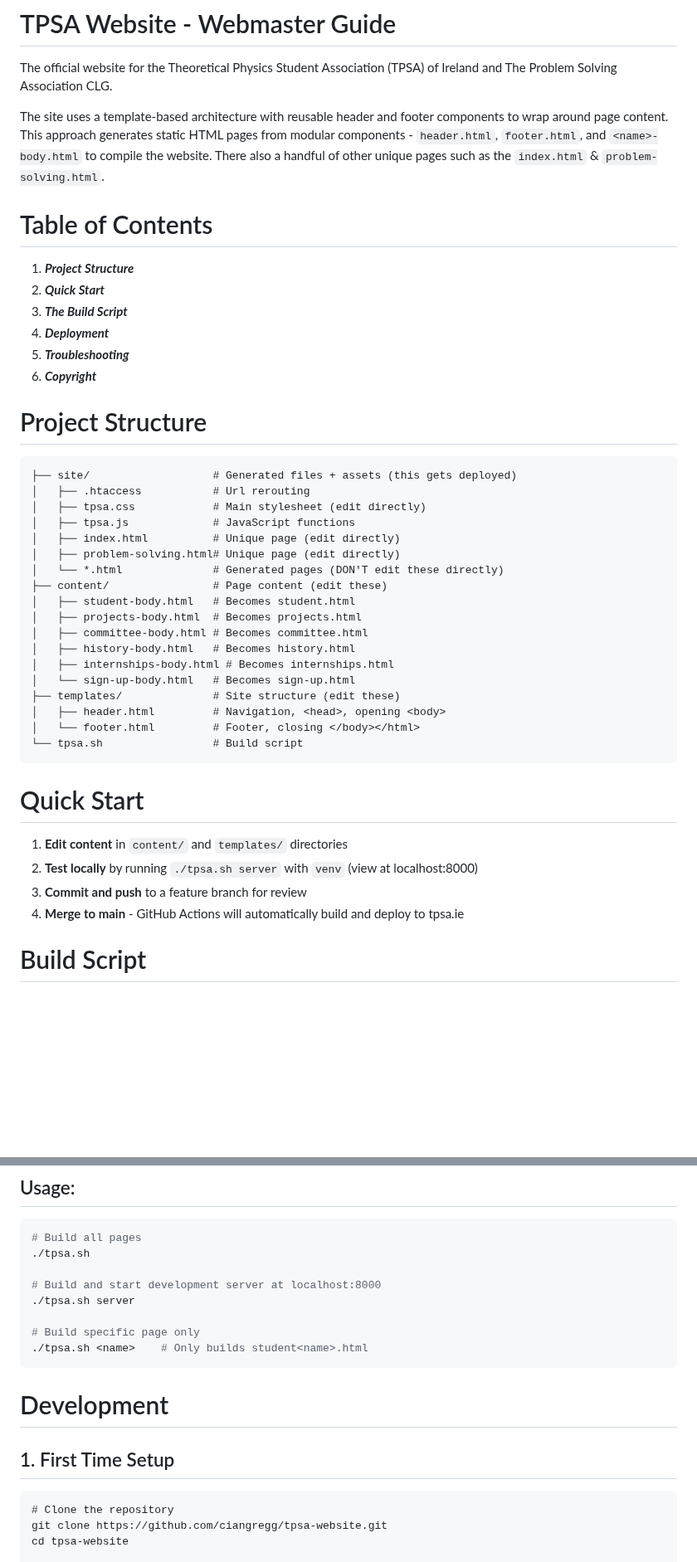
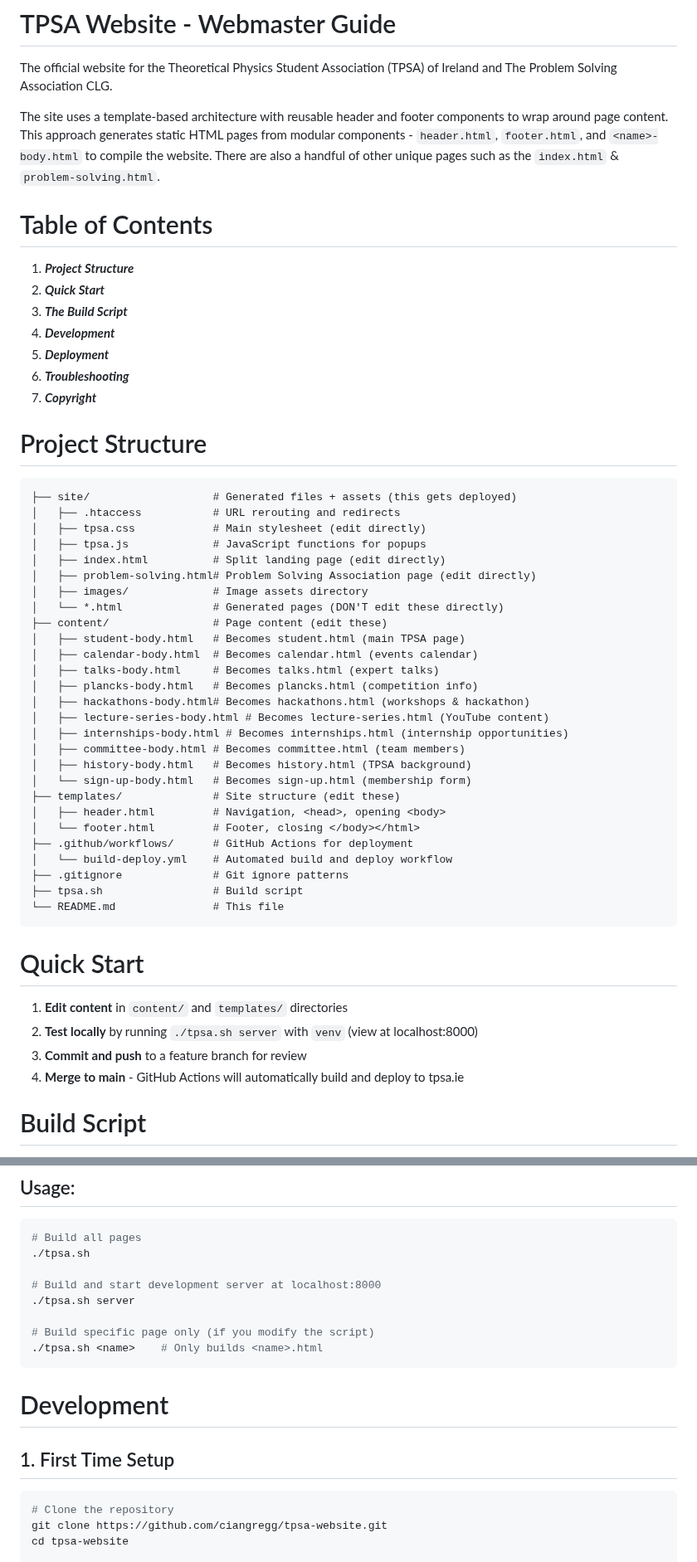
Before and after one commit to farrencc/tpsa-website, a Markdown page: README.md, 2 parts joined by grey strips. Shown at 83% size. Drawn GitHub-style; blank space fills up the shorter version.

````diff
--- a/README.md
+++ b/README.md
@@ -2,41 +2,49 @@
 
 The official website for the Theoretical Physics Student Association (TPSA) of Ireland and The Problem Solving Association CLG.
 
-The site uses a template-based architecture with reusable header and footer components to wrap around page content. This approach generates static HTML pages from modular components - `header.html`, `footer.html`, and `<name>-body.html` to compile the website. There also a handful of other unique pages such as the `index.html` & `problem-solving.html`.
+The site uses a template-based architecture with reusable header and footer components to wrap around page content. This approach generates static HTML pages from modular components - `header.html`, `footer.html`, and `<name>-body.html` to compile the website. There are also a handful of other unique pages such as the `index.html` & `problem-solving.html`.
 
 # Table of Contents
 
 1. ***Project Structure***
 2. ***Quick Start***
 3. ***The Build Script***
-4. ***Deployment***
-5. ***Troubleshooting***
-6. ***Copyright***
-
+4. ***Development***
+5. ***Deployment***
+6. ***Troubleshooting***
+7. ***Copyright***
 
 # Project Structure
 
 ```
 ├── site/                   # Generated files + assets (this gets deployed)
-│   ├── .htaccess           # Url rerouting
+│   ├── .htaccess           # URL rerouting and redirects
 │   ├── tpsa.css            # Main stylesheet (edit directly)
-│   ├── tpsa.js             # JavaScript functions
-│   ├── index.html          # Unique page (edit directly)
-│   ├── problem-solving.html# Unique page (edit directly)
+│   ├── tpsa.js             # JavaScript functions for popups
+│   ├── index.html          # Split landing page (edit directly)
+│   ├── problem-solving.html# Problem Solving Association page (edit directly)
+│   ├── images/             # Image assets directory
 │   └── *.html              # Generated pages (DON'T edit these directly)
 ├── content/                # Page content (edit these)
-│   ├── student-body.html   # Becomes student.html
-│   ├── projects-body.html  # Becomes projects.html
-│   ├── committee-body.html # Becomes committee.html
-│   ├── history-body.html   # Becomes history.html
-│   ├── internships-body.html # Becomes internships.html
-│   └── sign-up-body.html   # Becomes sign-up.html
+│   ├── student-body.html   # Becomes student.html (main TPSA page)
+│   ├── calendar-body.html  # Becomes calendar.html (events calendar)
+│   ├── talks-body.html     # Becomes talks.html (expert talks)
+│   ├── plancks-body.html   # Becomes plancks.html (competition info)
+│   ├── hackathons-body.html# Becomes hackathons.html (workshops & hackathon)
+│   ├── lecture-series-body.html # Becomes lecture-series.html (YouTube content)
+│   ├── internships-body.html # Becomes internships.html (internship opportunities)
+│   ├── committee-body.html # Becomes committee.html (team members)
+│   ├── history-body.html   # Becomes history.html (TPSA background)
+│   └── sign-up-body.html   # Becomes sign-up.html (membership form)
 ├── templates/              # Site structure (edit these)
 │   ├── header.html         # Navigation, <head>, opening <body>
 │   └── footer.html         # Footer, closing </body></html>
-└── tpsa.sh                 # Build script
+├── .github/workflows/      # GitHub Actions for deployment
+│   └── build-deploy.yml    # Automated build and deploy workflow
+├── .gitignore              # Git ignore patterns
+├── tpsa.sh                 # Build script
+└── README.md               # This file
 ```
-
 
 # Quick Start
 
@@ -44,7 +52,6 @@ The site uses a template-based architecture with reusable header and footer comp
 2. **Test locally** by running `./tpsa.sh server` with `venv` (view at localhost:8000)
 3. **Commit and push** to a feature branch for review
 4. **Merge to main** - GitHub Actions will automatically build and deploy to tpsa.ie
-
 
 # Build Script
 
@@ -66,14 +73,14 @@ header.html + [content]-body.html + footer.html = [content].html
 # Build and start development server at localhost:8000
 ./tpsa.sh server
 
-# Build specific page only
-./tpsa.sh <name>    # Only builds student<name>.html
+# Build specific page only (if you modify the script)
+./tpsa.sh <name>    # Only builds <name>.html
 ```
 
 # Development
 
 ## 1. First Time Setup
-```
+```bash
 # Clone the repository
 git clone https://github.com/ciangregg/tpsa-website.git
 cd tpsa-website
````
Also changed, not shown: other parts of README.md (+101 -25 lines).
